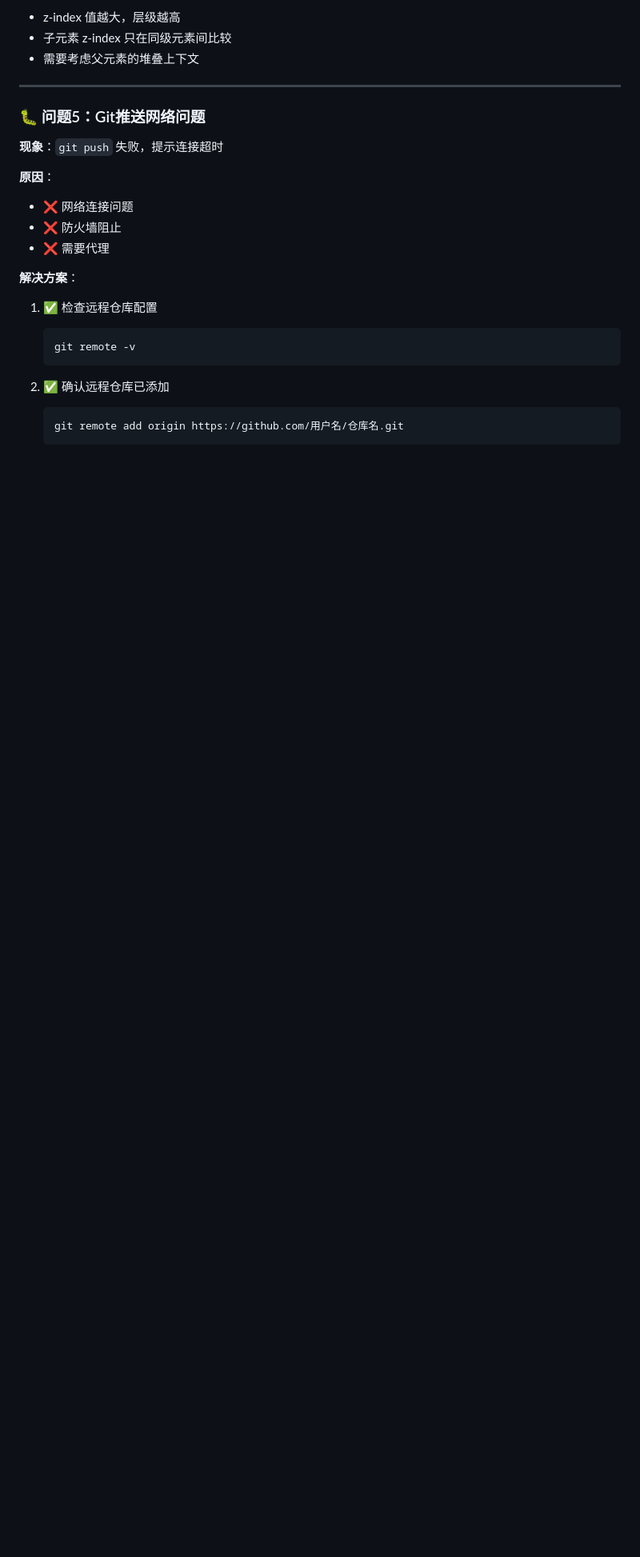
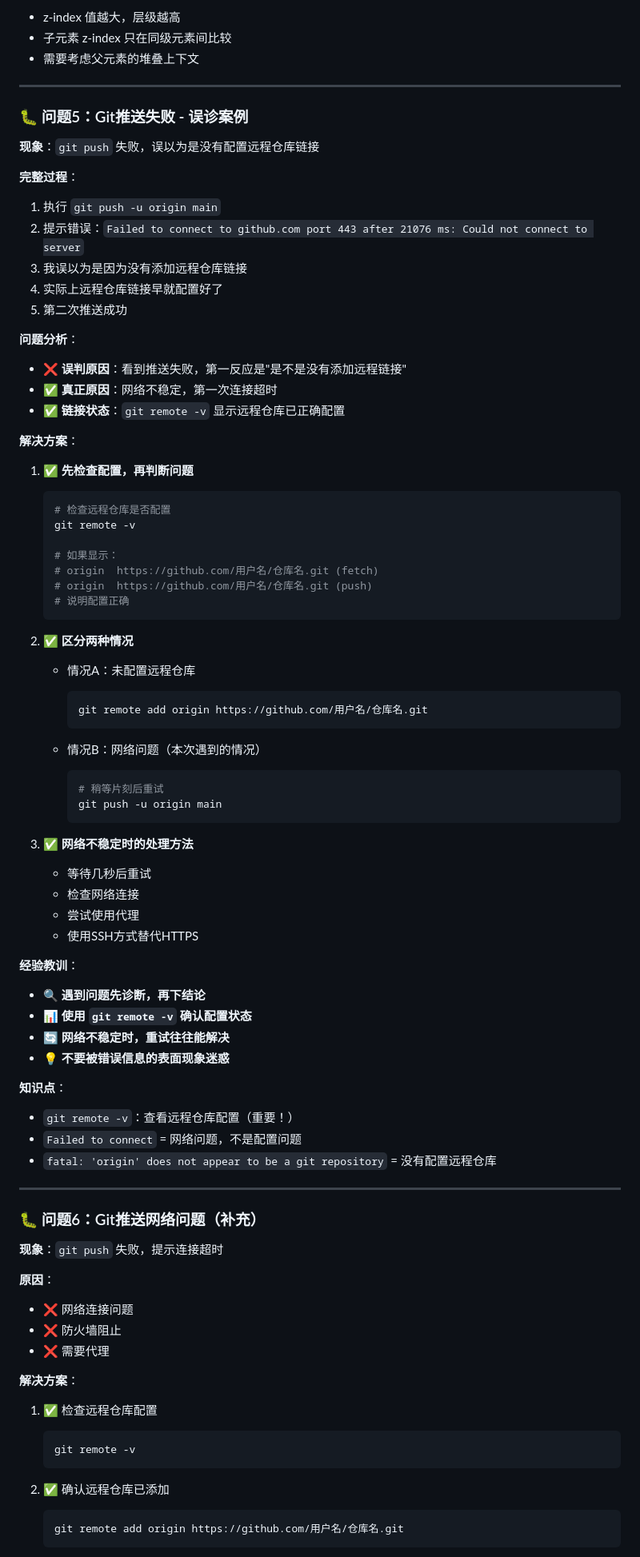
Before and after one commit to Ljh15224052032/86-front-items, a Markdown page: 经验记录.md, the part around the change. Shown at 80% size. Drawn GitHub-style; blank space fills up the shorter version.

Commit message:
更新经验记录：补充问题5的完整分析（误诊案例）

````diff
--- a/经验记录.md
+++ b/经验记录.md
@@ -119,7 +119,66 @@ section::after   { z-index: 11; }  /* 顶部遮罩：最上层 */
 
 ---
 
-### 🐛 问题5：Git推送网络问题
+### 🐛 问题5：Git推送失败 - 误诊案例
+
+**现象**：`git push` 失败，误以为是没有配置远程仓库链接
+
+**完整过程**：
+1. 执行 `git push -u origin main`
+2. 提示错误：`Failed to connect to github.com port 443 after 21076 ms: Could not connect to server`
+3. 我误以为是因为没有添加远程仓库链接
+4. 实际上远程仓库链接早就配置好了
+5. 第二次推送成功
+
+**问题分析**：
+- ❌ **误判原因**：看到推送失败，第一反应是"是不是没有添加远程链接"
+- ✅ **真正原因**：网络不稳定，第一次连接超时
+- ✅ **链接状态**：`git remote -v` 显示远程仓库已正确配置
+
+**解决方案**：
+1. ✅ **先检查配置，再判断问题**
+   ```bash
+   # 检查远程仓库是否配置
+   git remote -v
+
+   # 如果显示：
+   # origin  https://github.com/用户名/仓库名.git (fetch)
+   # origin  https://github.com/用户名/仓库名.git (push)
+   # 说明配置正确
+   ```
+
+2. ✅ **区分两种情况**
+   - 情况A：未配置远程仓库
+     ```bash
+     git remote add origin https://github.com/用户名/仓库名.git
+     ```
+
+   - 情况B：网络问题（本次遇到的情况）
+     ```bash
+     # 稍等片刻后重试
+     git push -u origin main
+     ```
+
+3. ✅ **网络不稳定时的处理方法**
+   - 等待几秒后重试
+   - 检查网络连接
+   - 尝试使用代理
+   - 使用SSH方式替代HTTPS
+
+**经验教训**：
+- 🔍 **遇到问题先诊断，再下结论**
+- 📊 **使用 `git remote -v` 确认配置状态**
+- 🔄 **网络不稳定时，重试往往能解决**
+- 💡 **不要被错误信息的表面现象迷惑**
+
+**知识点**：
+- `git remote -v`：查看远程仓库配置（重要！）
+- `Failed to connect` = 网络问题，不是配置问题
+- `fatal: 'origin' does not appear to be a git repository` = 没有配置远程仓库
+
+---
+
+### 🐛 问题6：Git推送网络问题（补充）
 
 **现象**：`git push` 失败，提示连接超时
 
````
